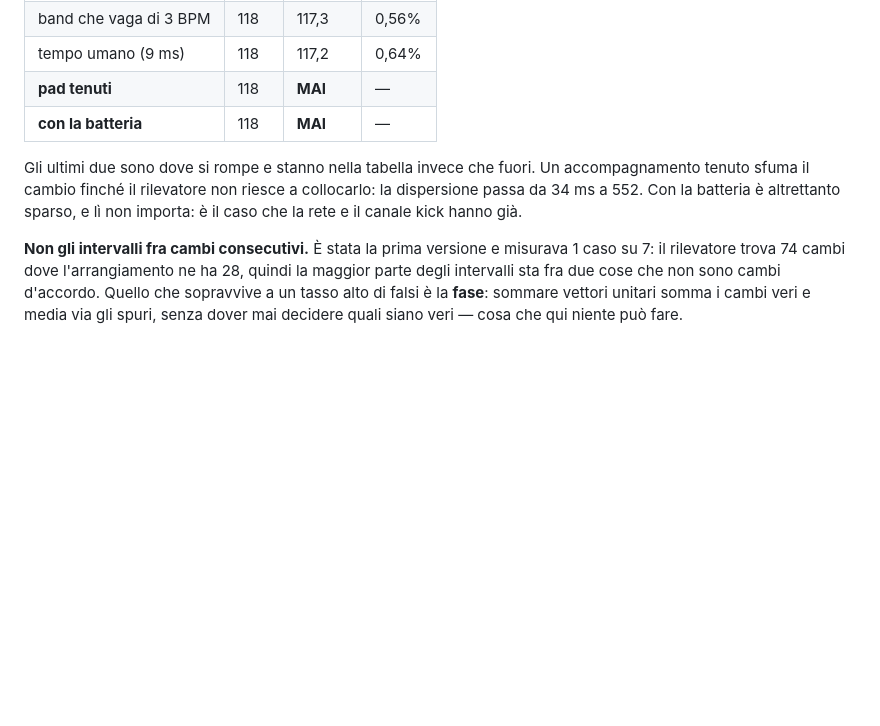
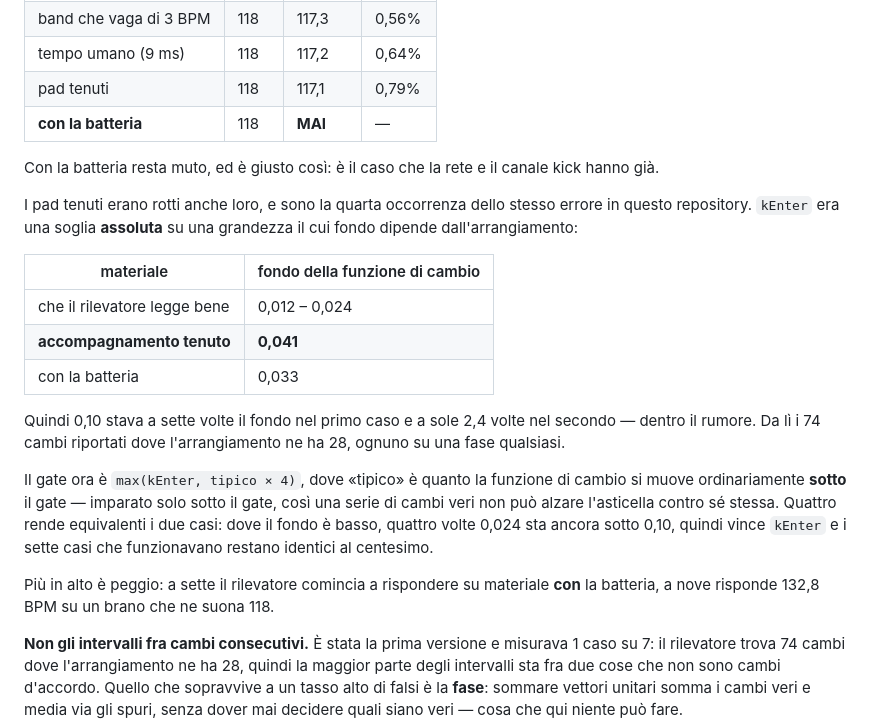
Before and after one commit to nikuniku74/VirtualPerc, a Markdown page: docs/STATUS.md, the part around the change. GitHub-like rendering; blank space fills up the shorter version.

Commit message:
docs: i pad tenuti risolti, e il fondo che li spiegava
Co-Authored-By: Claude Opus 5 <noreply@anthropic.com>
Claude-Session: https://claude.ai/code/session_01S4hNLP5D9bnqXLSEJgUv3R

```diff
--- a/docs/STATUS.md
+++ b/docs/STATUS.md
@@ -165,14 +165,36 @@ quello che la band sta suonando (`Tracking/HarmonicTempo.h`, banco `VPSing`).
 | voce e chitarra | 152 | 151,3 | 0,44% |
 | band che vaga di 3 BPM | 118 | 117,3 | 0,56% |
 | tempo umano (9 ms) | 118 | 117,2 | 0,64% |
-| **pad tenuti** | 118 | **MAI** | — |
+| pad tenuti | 118 | 117,1 | 0,79% |
 | **con la batteria** | 118 | **MAI** | — |
 
-Gli ultimi due sono dove si rompe e stanno nella tabella invece che fuori.
-Un accompagnamento tenuto sfuma il cambio finché il rilevatore non riesce a
-collocarlo: la dispersione passa da 34 ms a 552. Con la batteria è
-altrettanto sparso, e lì non importa: è il caso che la rete e il canale kick
-hanno già.
+Con la batteria resta muto, ed è giusto così: è il caso che la rete e il
+canale kick hanno già.
+
+I pad tenuti erano rotti anche loro, e sono la quarta occorrenza dello
+stesso errore in questo repository. `kEnter` era una soglia **assoluta** su
+una grandezza il cui fondo dipende dall'arrangiamento:
+
+| materiale | fondo della funzione di cambio |
+|---|---|
+| che il rilevatore legge bene | 0,012 – 0,024 |
+| **accompagnamento tenuto** | **0,041** |
+| con la batteria | 0,033 |
+
+Quindi 0,10 stava a sette volte il fondo nel primo caso e a sole 2,4 volte
+nel secondo — dentro il rumore. Da lì i 74 cambi riportati dove
+l'arrangiamento ne ha 28, ognuno su una fase qualsiasi.
+
+Il gate ora è `max(kEnter, tipico × 4)`, dove «tipico» è quanto la funzione
+di cambio si muove ordinariamente **sotto** il gate — imparato solo sotto il
+gate, così una serie di cambi veri non può alzare l'asticella contro sé
+stessa. Quattro rende equivalenti i due casi: dove il fondo è basso, quattro
+volte 0,024 sta ancora sotto 0,10, quindi vince `kEnter` e i sette casi che
+funzionavano restano identici al centesimo.
+
+Più in alto è peggio: a sette il rilevatore comincia a rispondere su
+materiale **con** la batteria, a nove risponde 132,8 BPM su un brano che ne
+suona 118.
 
 **Non gli intervalli fra cambi consecutivi.** È stata la prima versione e
 misurava 1 caso su 7: il rilevatore trova 74 cambi dove l'arrangiamento ne
```
